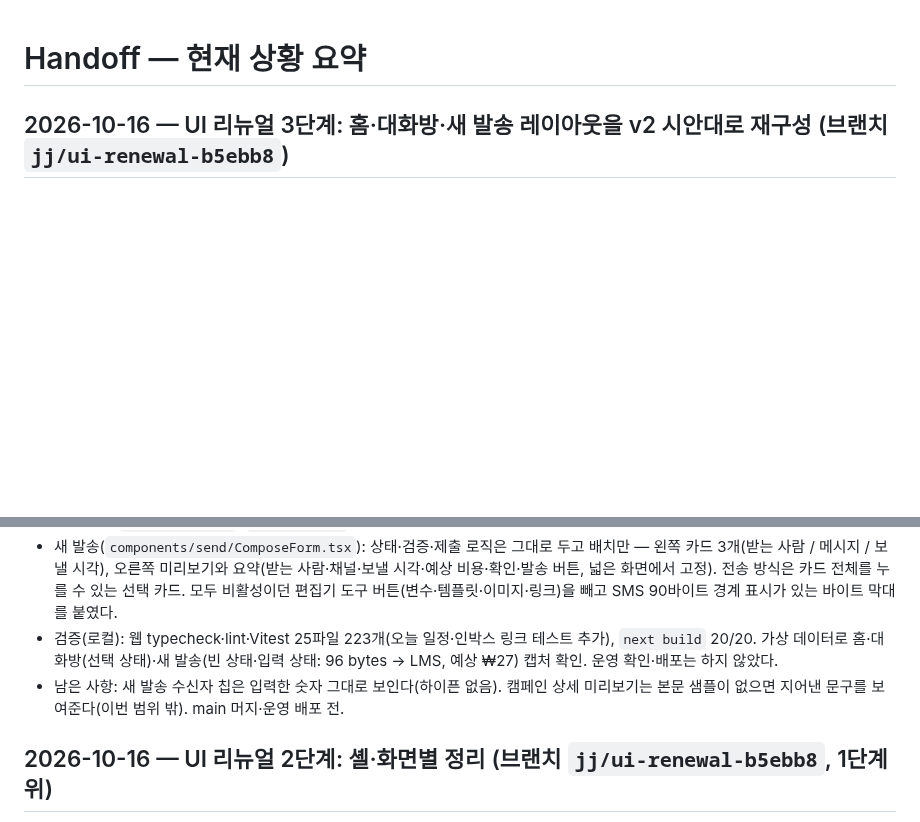
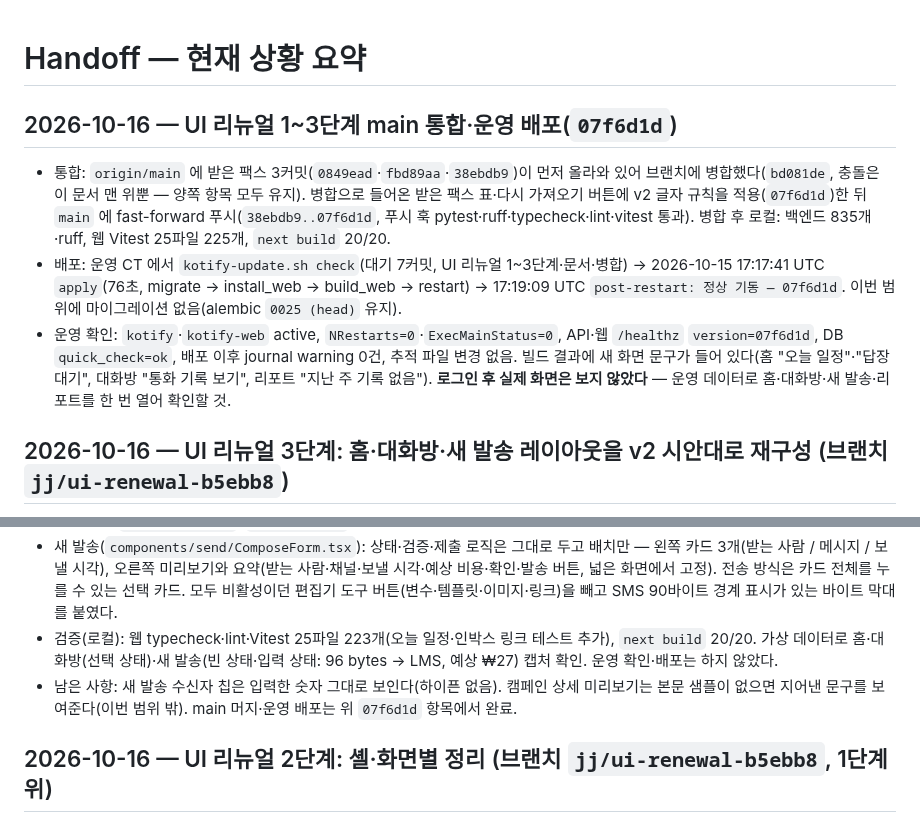
Before and after one commit to RAVNUS-INC/kotify, a Markdown page: HANDOFF.md, 2 parts joined by grey strips. Drawn GitHub-style; blank space fills up the shorter version.

Commit message:
docs: UI 리뉴얼 1~3단계 main 통합·운영 배포 기록

```diff
--- a/HANDOFF.md
+++ b/HANDOFF.md
@@ -1,4 +1,10 @@
 # Handoff — 현재 상황 요약
+
+## 2026-10-16 — UI 리뉴얼 1~3단계 main 통합·운영 배포(`07f6d1d`)
+
+- 통합: `origin/main` 에 받은 팩스 3커밋(`0849ead`·`fbd89aa`·`38ebdb9`)이 먼저 올라와 있어 브랜치에 병합했다(`bd081de`, 충돌은 이 문서 맨 위뿐 — 양쪽 항목 모두 유지). 병합으로 들어온 받은 팩스 표·다시 가져오기 버튼에 v2 글자 규칙을 적용(`07f6d1d`)한 뒤 `main` 에 fast-forward 푸시(`38ebdb9..07f6d1d`, 푸시 훅 pytest·ruff·typecheck·lint·vitest 통과). 병합 후 로컬: 백엔드 835개·ruff, 웹 Vitest 25파일 225개, `next build` 20/20.
+- 배포: 운영 CT 에서 `kotify-update.sh check`(대기 7커밋, UI 리뉴얼 1~3단계·문서·병합) → 2026-10-15 17:17:41 UTC `apply`(76초, migrate → install_web → build_web → restart) → 17:19:09 UTC `post-restart: 정상 기동 — 07f6d1d`. 이번 범위에 마이그레이션 없음(alembic `0025 (head)` 유지).
+- 운영 확인: `kotify`·`kotify-web` active, `NRestarts=0`·`ExecMainStatus=0`, API·웹 `/healthz` `version=07f6d1d`, DB `quick_check=ok`, 배포 이후 journal warning 0건, 추적 파일 변경 없음. 빌드 결과에 새 화면 문구가 들어 있다(홈 "오늘 일정"·"답장 대기", 대화방 "통화 기록 보기", 리포트 "지난 주 기록 없음"). **로그인 후 실제 화면은 보지 않았다** — 운영 데이터로 홈·대화방·새 발송·리포트를 한 번 열어 확인할 것.
 
 ## 2026-10-16 — UI 리뉴얼 3단계: 홈·대화방·새 발송 레이아웃을 v2 시안대로 재구성 (브랜치 `jj/ui-renewal-b5ebb8`)
 
@@ -6,7 +12,7 @@
 - 대화방(`app/(app)/chat/page.tsx`): 왼쪽 200px 필터 칸을 없애고 필터를 목록 위 세그먼트로(목록 | 대화 두 칸). 서버가 지원하지 않아 전체 목록과 같았던 "긴급" 필터를 뺐다(`ChatFilter` = `all | unread`, `?filter=urgent` 는 전체로). 선택한 대화 위에 이름·번호 머리줄과 상세(연락처·통화 기록) 링크. 목록 검색은 아이콘 있는 입력칸 하나(Enter 제출). 이름 없는 번호의 아바타는 "0" 대신 사람 아이콘(`hasDisplayName`, `lib/phone.ts`). 상단 바 높이 변경에 맞춰 화면 높이 계산을 56px 로.
 - 새 발송(`components/send/ComposeForm.tsx`): 상태·검증·제출 로직은 그대로 두고 배치만 — 왼쪽 카드 3개(받는 사람 / 메시지 / 보낼 시각), 오른쪽 미리보기와 요약(받는 사람·채널·보낼 시각·예상 비용·확인·발송 버튼, 넓은 화면에서 고정). 전송 방식은 카드 전체를 누를 수 있는 선택 카드. 모두 비활성이던 편집기 도구 버튼(변수·템플릿·이미지·링크)을 빼고 SMS 90바이트 경계 표시가 있는 바이트 막대를 붙였다.
 - 검증(로컬): 웹 typecheck·lint·Vitest 25파일 223개(오늘 일정·인박스 링크 테스트 추가), `next build` 20/20. 가상 데이터로 홈·대화방(선택 상태)·새 발송(빈 상태·입력 상태: 96 bytes → LMS, 예상 ₩27) 캡처 확인. 운영 확인·배포는 하지 않았다.
-- 남은 사항: 새 발송 수신자 칩은 입력한 숫자 그대로 보인다(하이픈 없음). 캠페인 상세 미리보기는 본문 샘플이 없으면 지어낸 문구를 보여준다(이번 범위 밖). main 머지·운영 배포 전.
+- 남은 사항: 새 발송 수신자 칩은 입력한 숫자 그대로 보인다(하이픈 없음). 캠페인 상세 미리보기는 본문 샘플이 없으면 지어낸 문구를 보여준다(이번 범위 밖). main 머지·운영 배포는 위 `07f6d1d` 항목에서 완료.
 
 ## 2026-10-16 — UI 리뉴얼 2단계: 셸·화면별 정리 (브랜치 `jj/ui-renewal-b5ebb8`, 1단계 위)
 
```
